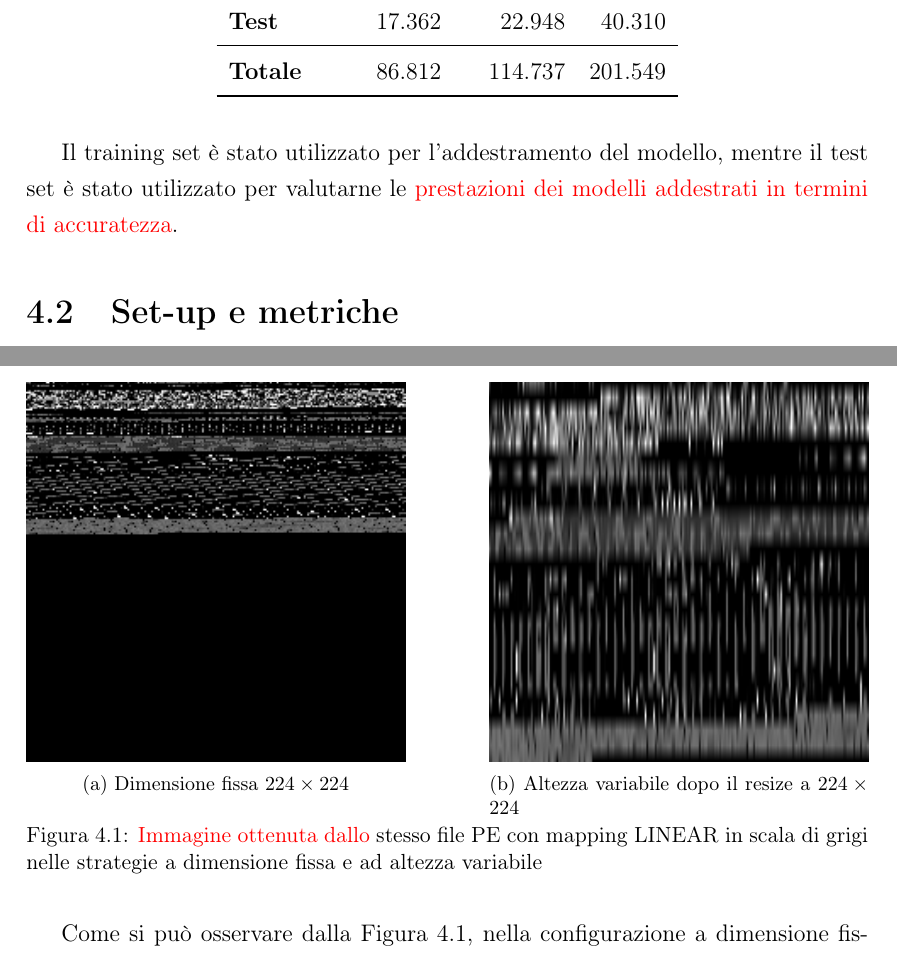
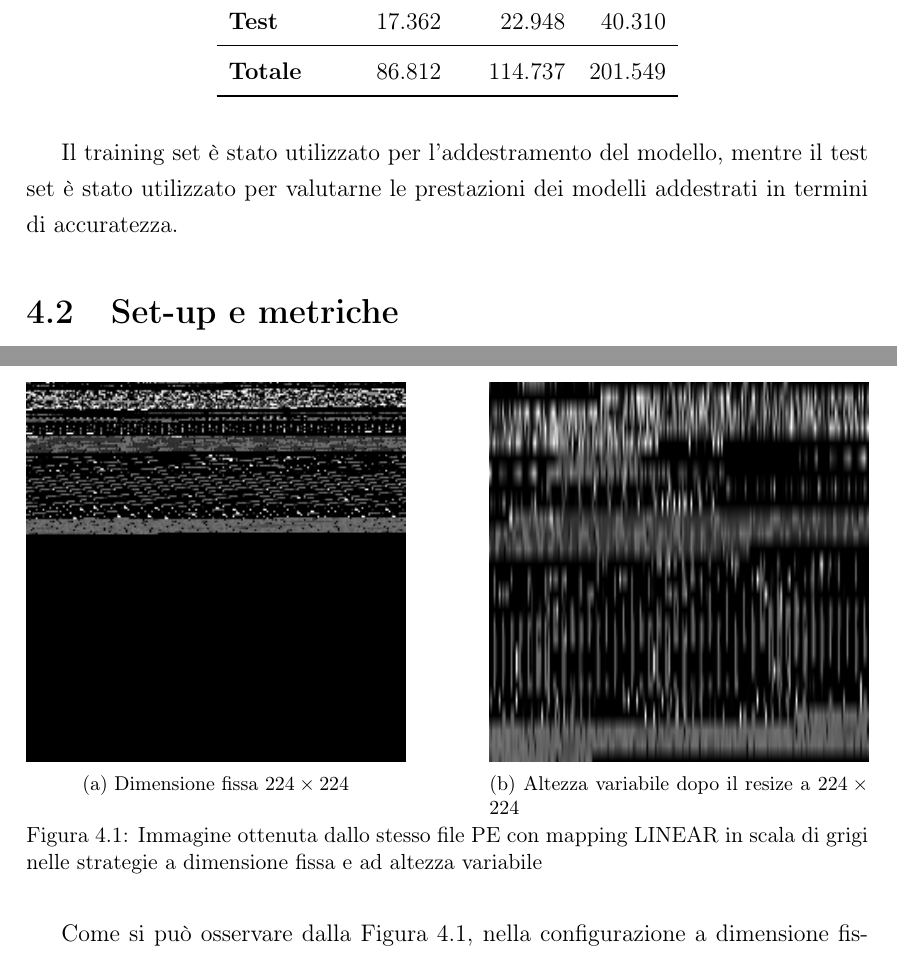
Before and after one commit to DomenicoBianchini/tesi, a LaTeX document (tesi.tex, which reads capitolo3.tex): two parts of pages 26 and 28 of 42, joined at a grey line, cut so that both start at the same text. Compiled offline with pdfLaTeX.

Commit message:
Updated fourth chapter

```diff
--- a/capitolo3.tex
+++ b/capitolo3.tex
@@ -42,7 +42,7 @@ originale, come mostrato nella Tabella \ref{tab:dataset_split}.
 \end{table}
 
 Il training set è stato utilizzato per l'addestramento del modello,
-mentre il test set è stato utilizzato per valutarne le \textcolor{red}{prestazioni dei modelli addestrati in termini di accuratezza}.
+mentre il test set è stato utilizzato per valutarne le prestazioni dei modelli addestrati in termini di accuratezza.
 
 \section{Set-up e metriche}
 
@@ -130,7 +130,7 @@ conversione dello stesso file PE con le strategie a dimensione fissa e ad altezz
         \label{fig:linear_gray_variable}
     \end{subfigure}
 
-    \caption{\textcolor{red}{Immagine ottenuta dallo} stesso file PE con mapping LINEAR in
+    \caption{Immagine ottenuta dallo stesso file PE con mapping LINEAR in
     scala di grigi nelle strategie a dimensione fissa e ad
     altezza variabile}
     \label{fig:confronto_dimensioni_linear_gray}
```
Also changed, not shown: tesi.pdf, capitolo3.tex (2 more changed lines).
